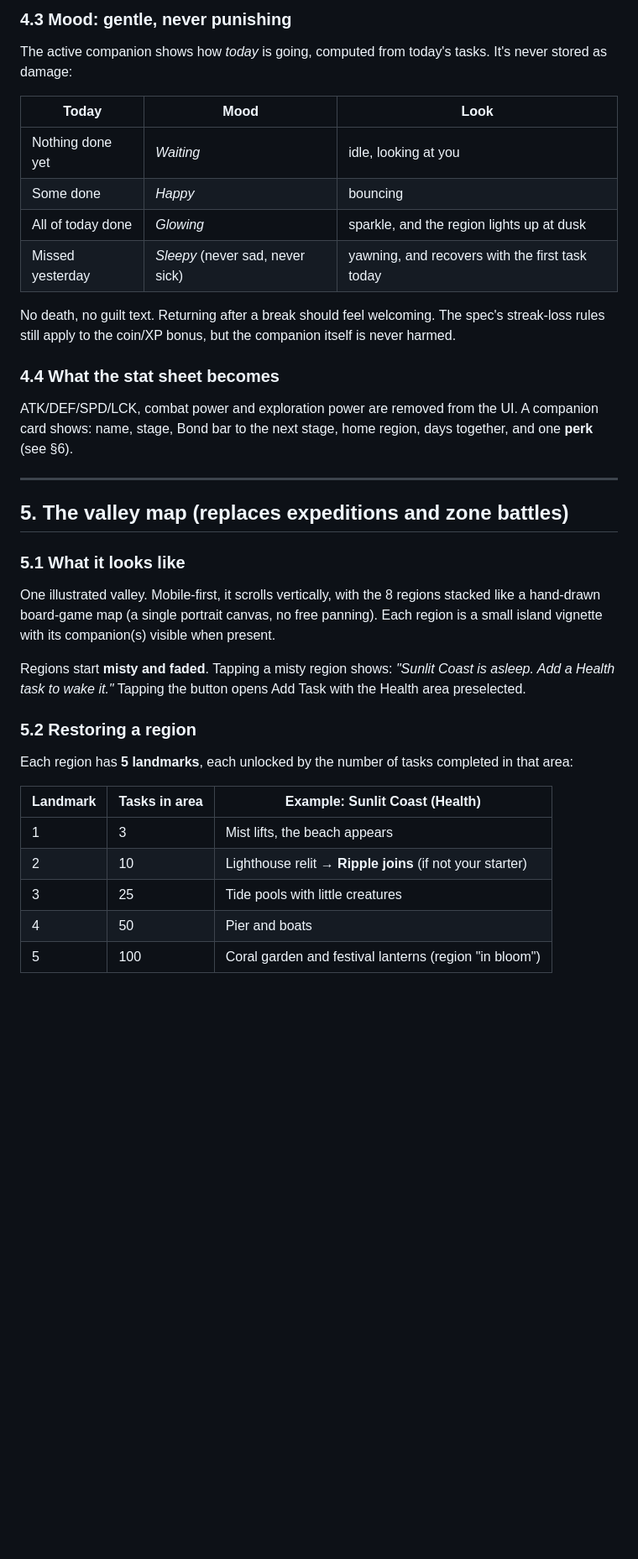
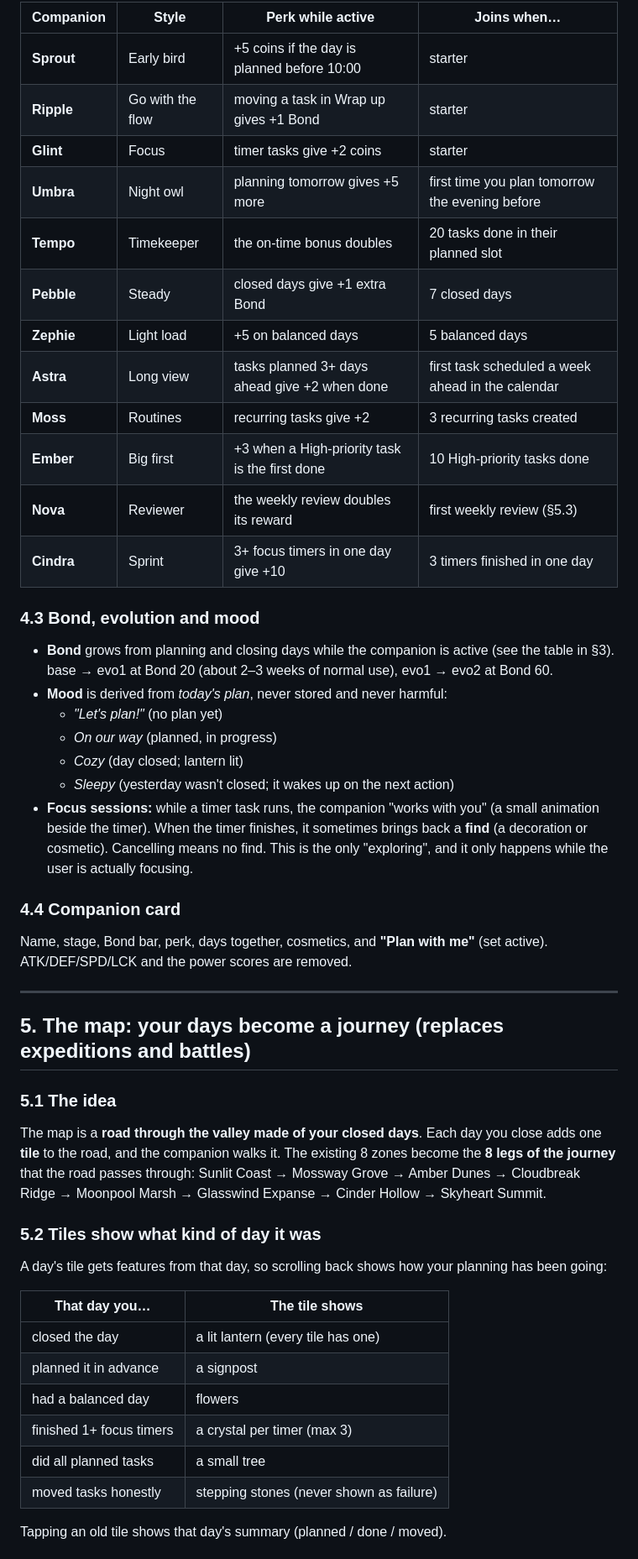
Before and after one commit to pedro7161/Growra, a Markdown page: Documents/GAME_REDESIGN.md, the part around one of its changes. Shown at 84% size. Rendered like a GitHub page; blank space fills up the shorter version.

```diff
--- a/Documents/GAME_REDESIGN.md
+++ b/Documents/GAME_REDESIGN.md
@@ -74,36 +80,49 @@ Custom tasks must pick a life area when created. A small chip row with the 8 are
 
-### 4.3 Mood: gentle, never punishing
-The active companion shows how *today* is going, computed from today's tasks. It's never stored as damage:
+| Companion | Style | Perk while active | Joins when… |
+|---|---|---|---|
+| **Sprout** | Early bird | +5 coins if the day is planned before 10:00 | starter |
+| **Ripple** | Go with the flow | moving a task in Wrap up gives +1 Bond | starter |
+| **Glint** | Focus | timer tasks give +2 coins | starter |
+| **Umbra** | Night owl | planning tomorrow gives +5 more | first time you plan tomorrow the evening before |
+| **Tempo** | Timekeeper | the on-time bonus doubles | 20 tasks done in their planned slot |
+| **Pebble** | Steady | closed days give +1 extra Bond | 7 closed days |
+| **Zephie** | Light load | +5 on balanced days | 5 balanced days |
+| **Astra** | Long view | tasks planned 3+ days ahead give +2 when done | first task scheduled a week ahead in the calendar |
+| **Moss** | Routines | recurring tasks give +2 | 3 recurring tasks created |
+| **Ember** | Big first | +3 when a High-priority task is the first done | 10 High-priority tasks done |
+| **Nova** | Reviewer | the weekly review doubles its reward | first weekly review (§5.3) |
+| **Cindra** | Sprint | 3+ focus timers in one day give +10 | 3 timers finished in one day |
 
-| Today | Mood | Look |
-|---|---|---|
-| Nothing done yet | *Waiting* | idle, looking at you |
-| Some done | *Happy* | bouncing |
-| All of today done | *Glowing* | sparkle, and the region lights up at dusk |
-| Missed yesterday | *Sleepy* (never sad, never sick) | yawning, and recovers with the first task today |
+### 4.3 Bond, evolution and mood
+- **Bond** grows from planning and closing days while the companion is active (see the table in §3). base → evo1 at Bond 20 (about 2–3 weeks of normal use), evo1 → evo2 at Bond 60.
+- **Mood** is derived from *today's plan*, never stored and never harmful:
+  - *"Let's plan!"* (no plan yet)
+  - *On our way* (planned, in progress)
+  - *Cozy* (day closed; lantern lit)
+  - *Sleepy* (yesterday wasn't closed; it wakes up on the next action)
+- **Focus sessions:** while a timer task runs, the companion "works with you" (a small animation beside the timer). When the timer finishes, it sometimes brings back a **find** (a decoration or cosmetic). Cancelling means no find. This is the only "exploring", and it only happens while the user is actually focusing.
 
-No death, no guilt text. Returning after a break should feel welcoming. The spec's streak-loss rules still apply to the coin/XP bonus, but the companion itself is never harmed.
-
-### 4.4 What the stat sheet becomes
-ATK/DEF/SPD/LCK, combat power and exploration power are removed from the UI. A companion card shows: name, stage, Bond bar to the next stage, home region, days together, and one **perk** (see §6).
+### 4.4 Companion card
+Name, stage, Bond bar, perk, days together, cosmetics, and **"Plan with me"** (set active). ATK/DEF/SPD/LCK and the power scores are removed.
 
 ---
 
-## 5. The valley map (replaces expeditions and zone battles)
+## 5. The map: your days become a journey (replaces expeditions and battles)
 
-### 5.1 What it looks like
-One illustrated valley. Mobile-first, it scrolls vertically, with the 8 regions stacked like a hand-drawn board-game map (a single portrait canvas, no free panning). Each region is a small island vignette with its companion(s) visible when present.
+### 5.1 The idea
+The map is a **road through the valley made of your closed days**. Each day you close adds one **tile** to the road, and the companion walks it. The existing 8 zones become the **8 legs of the journey** that the road passes through: Sunlit Coast → Mossway Grove → Amber Dunes → Cloudbreak Ridge → Moonpool Marsh → Glasswind Expanse → Cinder Hollow → Skyheart Summit.
 
-Regions start **misty and faded**. Tapping a misty region shows: *"Sunlit Coast is asleep. Add a Health task to wake it."* Tapping the button opens Add Task with the Health area preselected.
+### 5.2 Tiles show what kind of day it was
+A day's tile gets features from that day, so scrolling back shows how your planning has been going:
 
-### 5.2 Restoring a region
-Each region has **5 landmarks**, each unlocked by the number of tasks completed in that area:
+| That day you… | The tile shows |
+|---|---|
+| closed the day | a lit lantern (every tile has one) |
+| planned it in advance | a signpost |
+| had a balanced day | flowers |
+| finished 1+ focus timers | a crystal per timer (max 3) |
+| did all planned tasks | a small tree |
+| moved tasks honestly | stepping stones (never shown as failure) |
 
-| Landmark | Tasks in area | Example: Sunlit Coast (Health) |
-|---|---|---|
-| 1 | 3 | Mist lifts, the beach appears |
-| 2 | 10 | Lighthouse relit → **Ripple joins** (if not your starter) |
-| 3 | 25 | Tide pools with little creatures |
-| 4 | 50 | Pier and boats |
-| 5 | 100 | Coral garden and festival lanterns (region "in bloom") |
+Tapping an old tile shows that day's summary (planned / done / moved).
 
```
Also changed, not shown: other parts of Documents/GAME_REDESIGN.md (+112 -109 lines).
